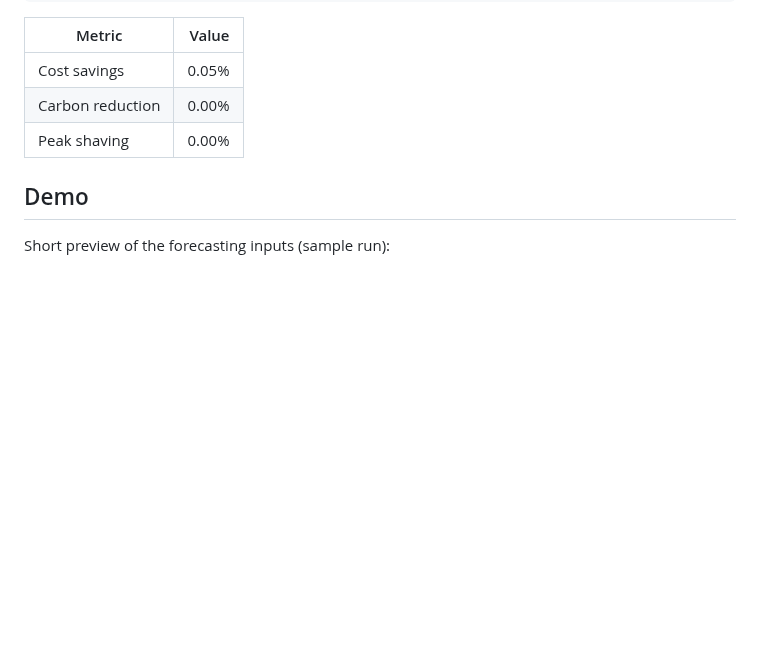
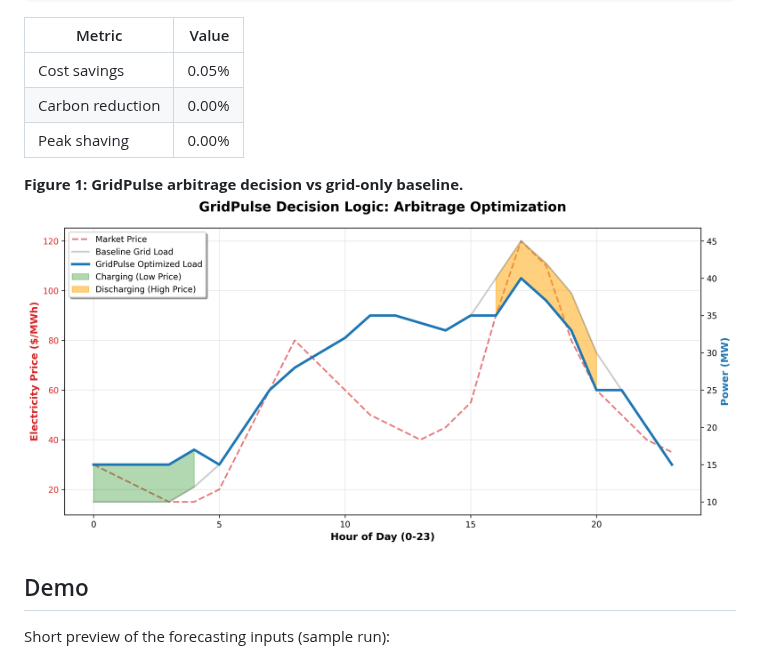
Before and after one commit to Pratikn03/Capstone_Projects, a Markdown page: README.md, the part around the change. Rendered like a GitHub page; pictures changed too: reports/figures/arbitrage_optimization_demo.png (added); blank space fills up the shorter version.

Commit message:
docs: add arbitrage visualization asset

```diff
--- a/README.md
+++ b/README.md
@@ -29,6 +29,9 @@ python scripts/update_readme_impact.py
 | Cost savings | 0.05% |
 | Carbon reduction | 0.00% |
 | Peak shaving | 0.00% |
+
+**Figure 1: GridPulse arbitrage decision vs grid‑only baseline.**
+![Arbitrage Optimization](reports/figures/arbitrage_optimization_demo.png)
 
 ## Demo
 Short preview of the forecasting inputs (sample run):
```
Also changed, not shown: 1 other file.
